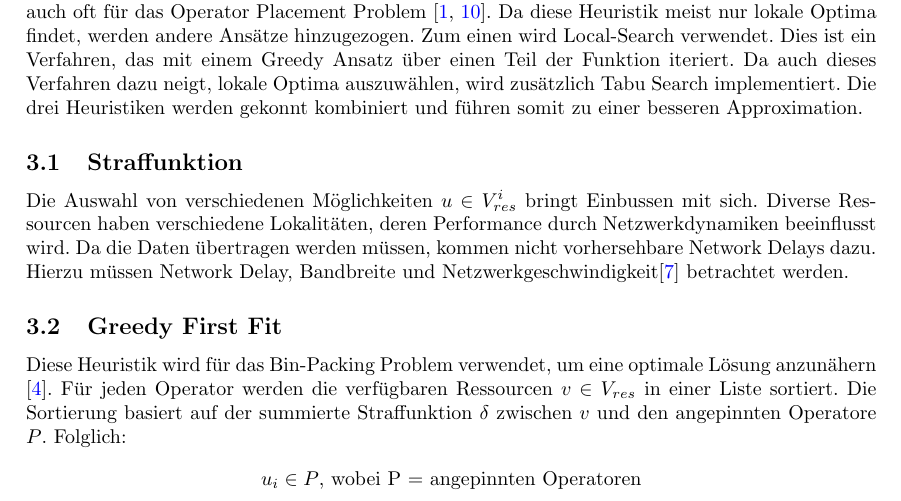
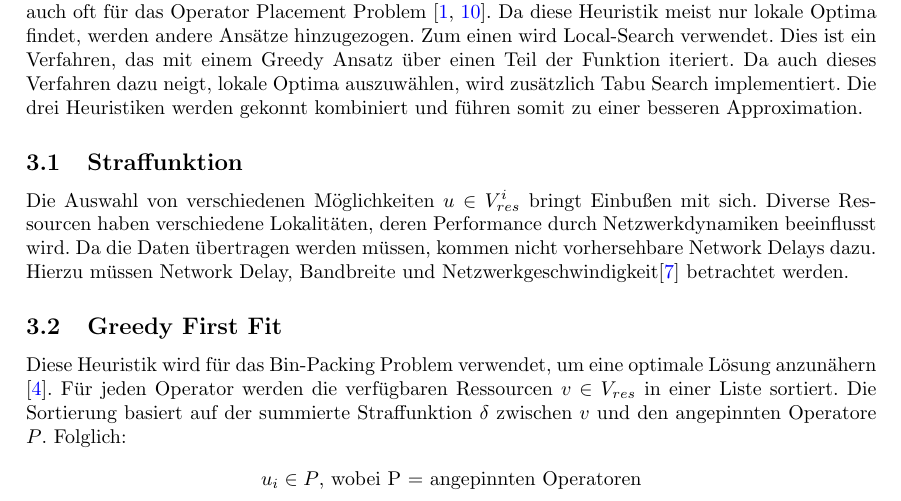
Before and after one commit to cesipy/efficient-operator-placement, a LaTeX paper (main.tex): part of page 4 of 9, cut so that both start at the same text. Compiled offline with pdfLaTeX.

Commit message:
further typo fixing

```diff
--- a/main.tex
+++ b/main.tex
@@ -200,13 +200,15 @@ Die drei Heuristiken werden gekonnt kombiniert und führen somit zu einer besser
 
 \subsection{Straffunktion}
 % Straffunktion ist für Links, nicht für knoten!
-Die Auswahl von verschiedenen Möglichkeiten $u \in V_{res}^i$ bringt Einbussen mit sich. Diverse Ressourcen haben verschiedene Lokalitäten,
-deren Performance durch Netzwerkdynamiken beeinflusst wird. Da die Daten übertragen werden müssen, kommen nicht vorhersehbare Network Delays dazu. Hierzu müssen Network Delay,
+Die Auswahl von verschiedenen Möglichkeiten $u \in V_{res}^i$ bringt Einbußen mit sich.
+Diverse Ressourcen haben verschiedene Lokalitäten,
+deren Performance durch Netzwerkdynamiken beeinflusst wird.
+Da die Daten übertragen werden müssen, kommen nicht vorhersehbare Network Delays dazu. Hierzu müssen Network Delay,
 Bandbreite und Netzwerkgeschwindigkeit\cite{efficient-operator-placement} betrachtet werden.
 
 
 \subsection{Greedy First Fit} \label{greedy-first-fit}
-Diese Heuristik wird  für das Bin-Packing Problem verwendet, um eine optimale Lösung anzunähern \cite{greedy-first-fit}.
+Diese Heuristik wird für das Bin-Packing Problem verwendet, um eine optimale Lösung anzunähern \cite{greedy-first-fit}.
 Für jeden Operator werden die verfügbaren Ressourcen $v \in V_{res}$ in einer Liste sortiert. Die Sortierung basiert auf der summierte Straffunktion $\delta$
 zwischen $v$ und den angepinnten Operatore $P$. Folglich:
 
```
Also changed, not shown: main.pdf.
